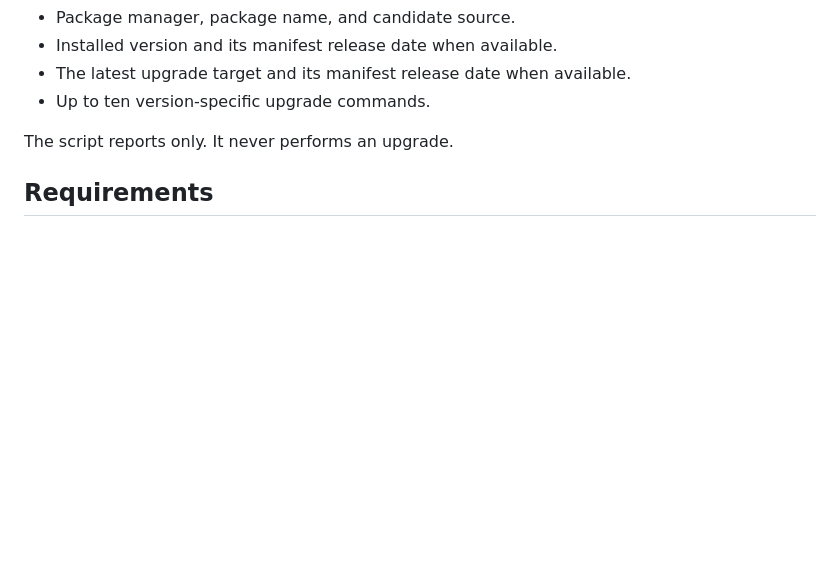
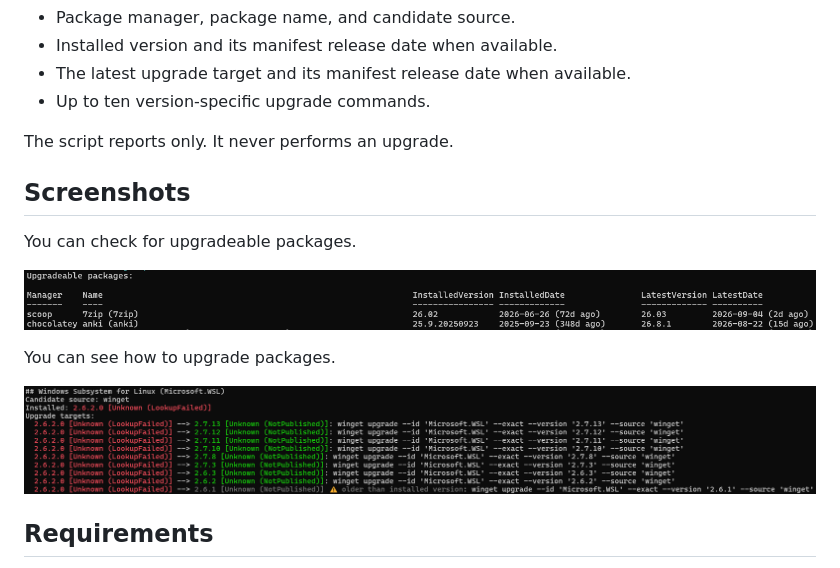
Before and after one commit to kumarstack55/PSPackageOutdatedReporter, a Markdown page: README.md, the part around the change. GitHub-like rendering; pictures changed too: images/package.png (added), images/upgradeable-packages.png (added); blank space fills up the shorter version.

Commit message:
Add upgradeable packages image to the project
- Introduced a new PNG image file named 'upgradeable-packages.png' to visually represent the concept of upgradeable packages within the documentation.

```diff
--- a/README.md
+++ b/README.md
@@ -8,6 +8,16 @@ Reports installed packages that WinGet, Chocolatey, or Scoop can upgrade. For ea
 - Up to ten version-specific upgrade commands.
 
 The script reports only. It never performs an upgrade.
+
+## Screenshots
+
+You can check for upgradeable packages.
+
+![upgradeable-packages screenshot](images/upgradeable-packages.png)
+
+You can see how to upgrade packages.
+
+![package screenshot](images/package.png)
 
 ## Requirements
 
```
